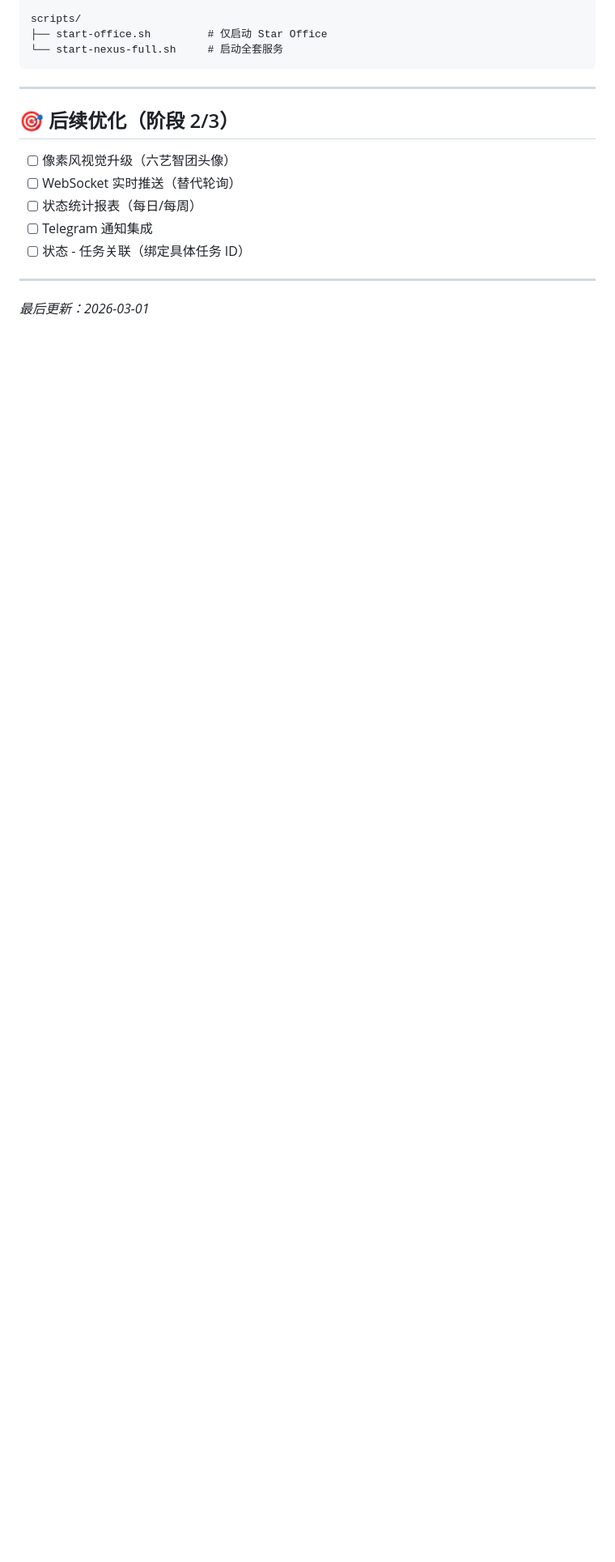
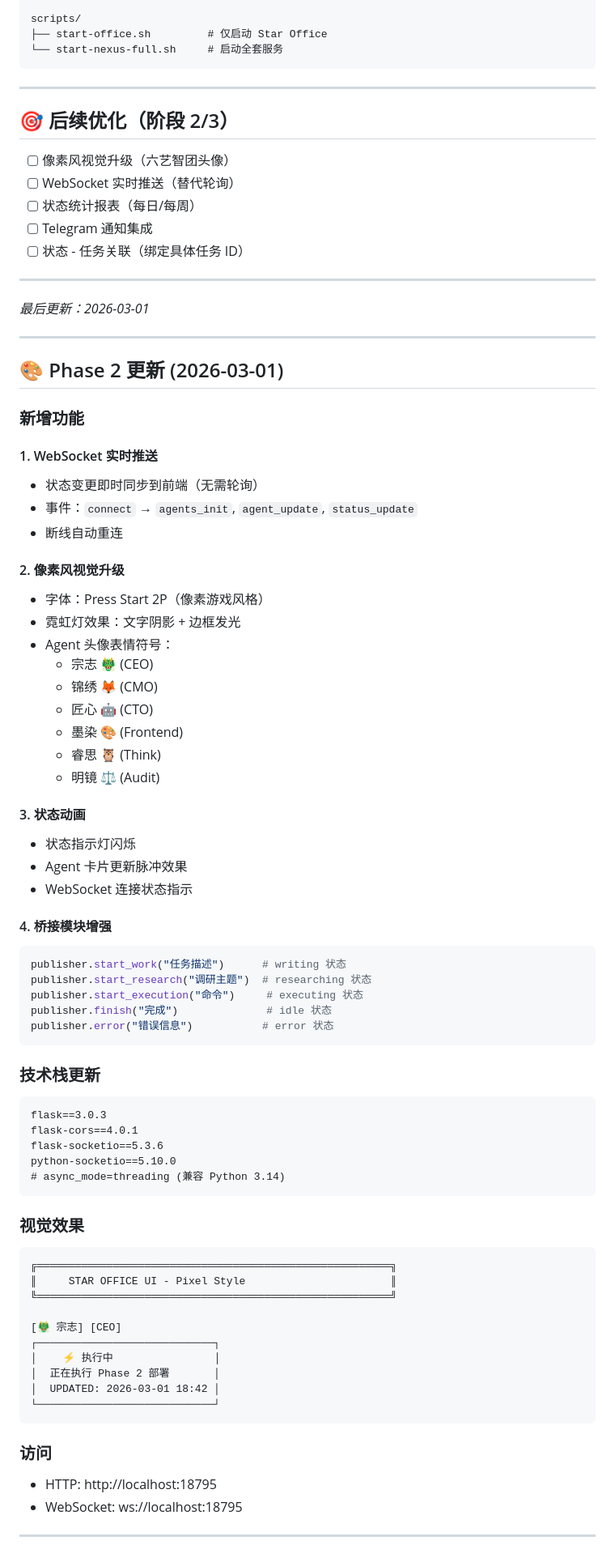
Before and after one commit to maoshuorz/nexus-ai, a Markdown page: INTEGRATION_STAR_OFFICE.md, the part around the change. Shown at 81% size. Drawn GitHub-style; blank space fills up the shorter version.

Commit message:
docs: 更新 Phase 2 整合说明
- WebSocket 实时推送
- 像素风视觉升级
- Agent 头像表情符号
- 桥接模块便捷方法

````diff
--- a/INTEGRATION_STAR_OFFICE.md
+++ b/INTEGRATION_STAR_OFFICE.md
@@ -254,3 +254,71 @@ scripts/
 ---
 
 _最后更新：2026-03-01_
+
+---
+
+## 🎨 Phase 2 更新 (2026-03-01)
+
+### 新增功能
+
+#### 1. WebSocket 实时推送
+- 状态变更即时同步到前端（无需轮询）
+- 事件：`connect` → `agents_init`, `agent_update`, `status_update`
+- 断线自动重连
+
+#### 2. 像素风视觉升级
+- 字体：Press Start 2P（像素游戏风格）
+- 霓虹灯效果：文字阴影 + 边框发光
+- Agent 头像表情符号：
+  - 宗志 🐲 (CEO)
+  - 锦绣 🦊 (CMO)
+  - 匠心 🤖 (CTO)
+  - 墨染 🎨 (Frontend)
+  - 睿思 🦉 (Think)
+  - 明镜 ⚖️ (Audit)
+
+#### 3. 状态动画
+- 状态指示灯闪烁
+- Agent 卡片更新脉冲效果
+- WebSocket 连接状态指示
+
+#### 4. 桥接模块增强
+```python
+publisher.start_work("任务描述")      # writing 状态
+publisher.start_research("调研主题")  # researching 状态
+publisher.start_execution("命令")     # executing 状态
+publisher.finish("完成")              # idle 状态
+publisher.error("错误信息")           # error 状态
+```
+
+### 技术栈更新
+
+```
+flask==3.0.3
+flask-cors==4.0.1
+flask-socketio==5.3.6
+python-socketio==5.10.0
+# async_mode=threading (兼容 Python 3.14)
+```
+
+### 视觉效果
+
+```
+╔════════════════════════════════════════════════════════╗
+║     STAR OFFICE UI - Pixel Style                       ║
+╚════════════════════════════════════════════════════════╝
+
+[🐲 宗志] [CEO]
+┌────────────────────────────┐
+│    ⚡ 执行中                │
+│  正在执行 Phase 2 部署       │
+│  UPDATED: 2026-03-01 18:42 │
+└────────────────────────────┘
+```
+
+### 访问
+
+- HTTP: http://localhost:18795
+- WebSocket: ws://localhost:18795
+
+---
````
